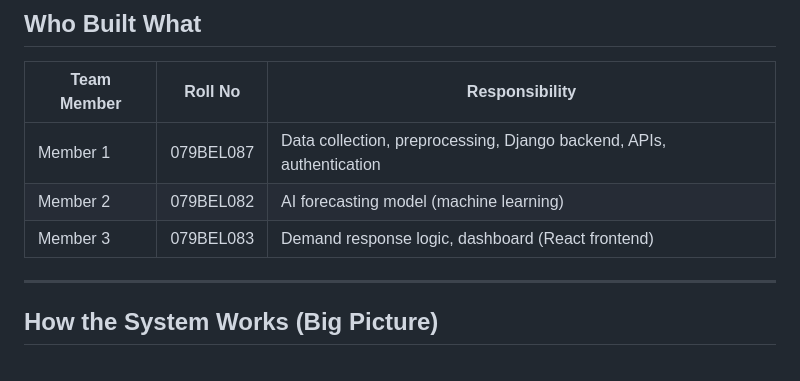
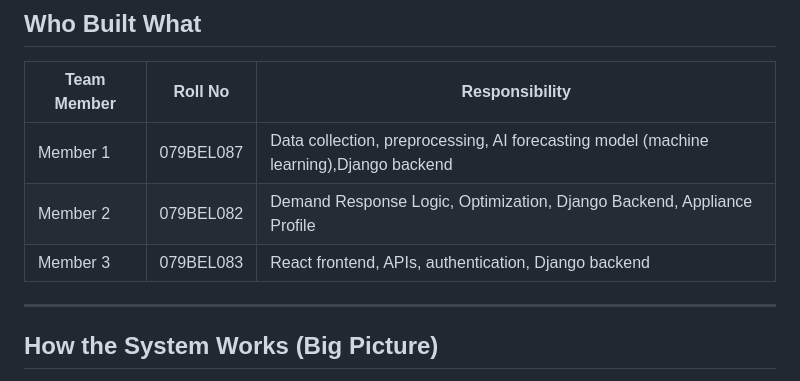
Before and after one commit to saya-parajuli/SIC_backend, a Markdown page: README.md, the part around the change. Rendered like a GitHub page.

```diff
--- a/README.md
+++ b/README.md
@@ -22,9 +22,9 @@ In simple terms:
 
 | Team Member | Roll No | Responsibility |
 |---|---|---|
-| Member 1 | 079BEL087 | Data collection, preprocessing, Django backend, APIs, authentication |
-| Member 2 | 079BEL082 | AI forecasting model (machine learning) |
-| Member 3 | 079BEL083 | Demand response logic, dashboard (React frontend) |
+| Member 1 | 079BEL087 | Data collection, preprocessing, AI forecasting model (machine learning),Django backend |
+| Member 2 | 079BEL082 | Demand Response Logic, Optimization, Django Backend, Appliance Profile |
+| Member 3 | 079BEL083 | React frontend, APIs, authentication, Django backend |
 
 ---
 
```
